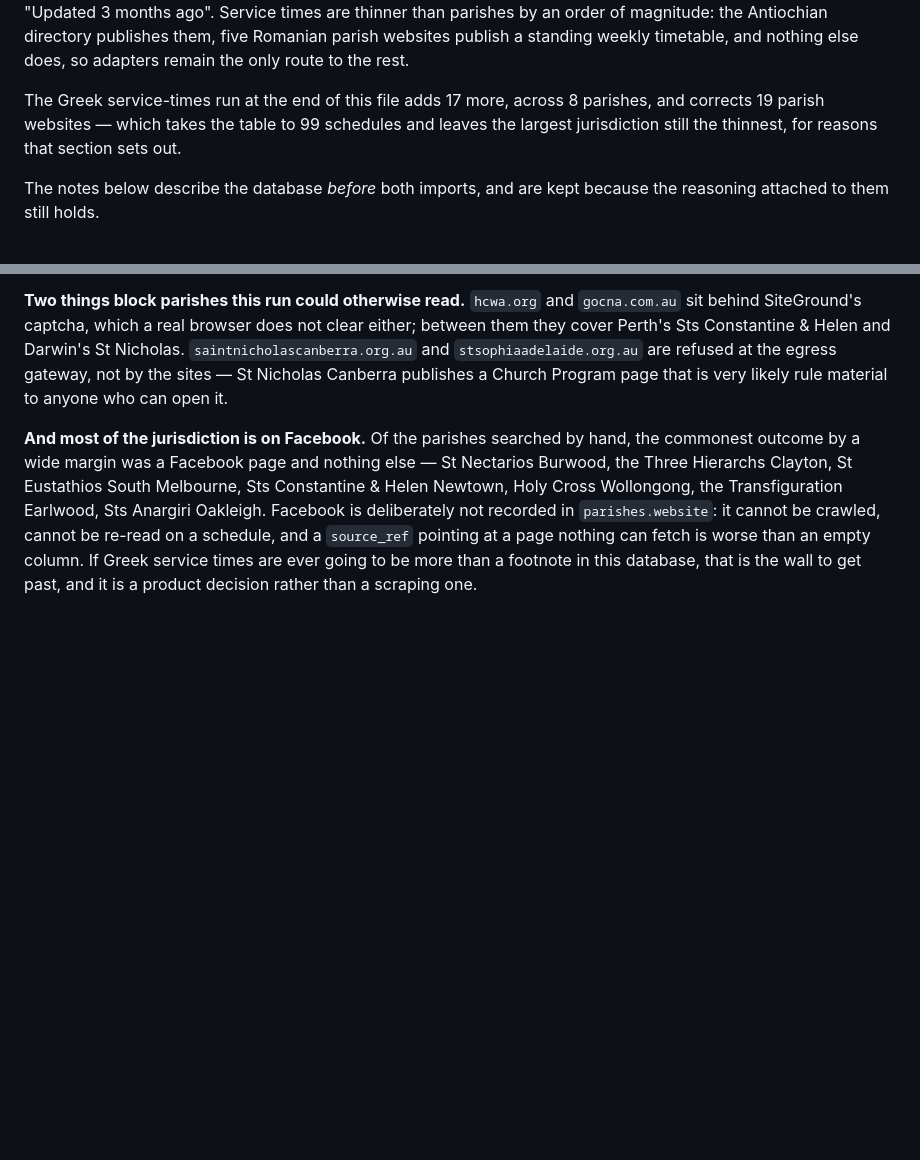
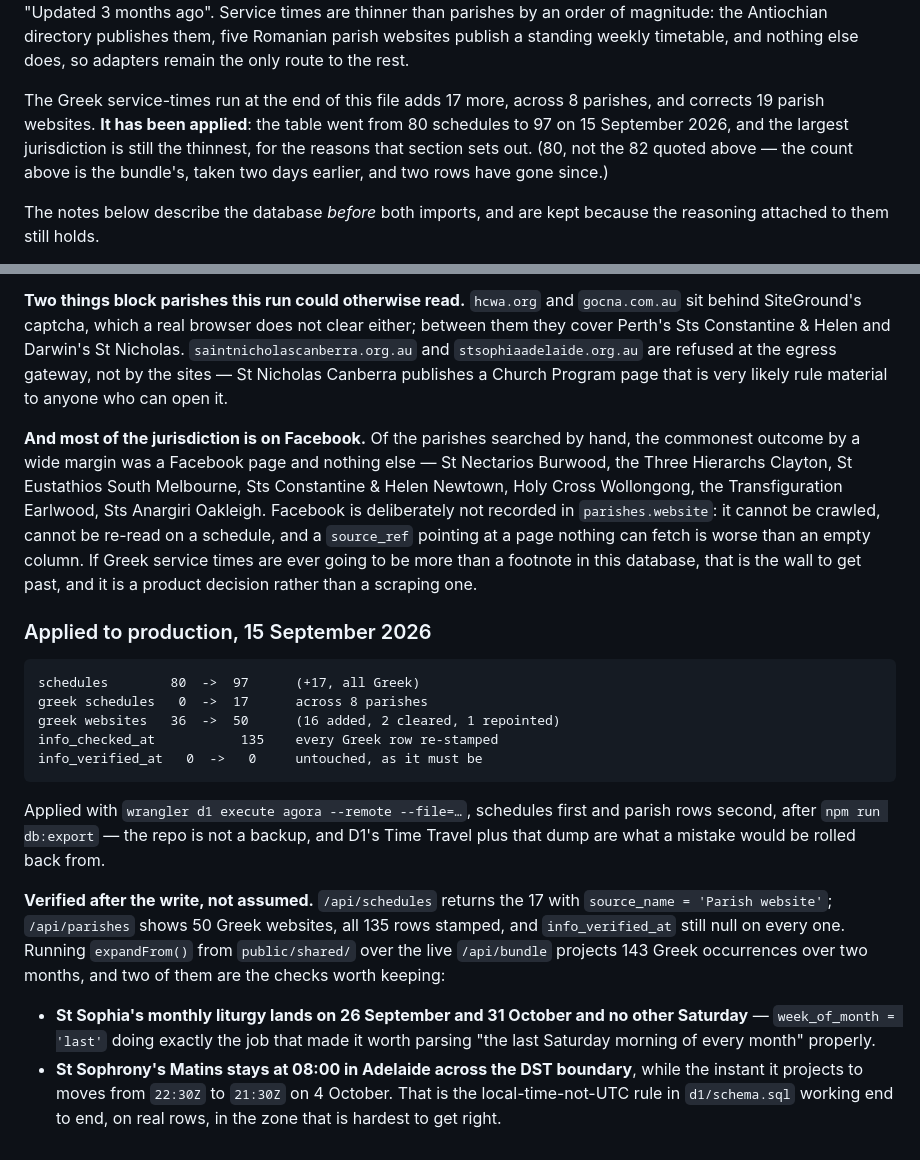
Before and after one commit to kvnpt/agora, a Markdown page: docs/parish-ingestion.md, 2 parts joined by grey strips. Drawn GitHub-style; blank space fills up the shorter version.

Commit message:
Record that the Greek service times are in production
Applied 15 September 2026: schedules 80 -> 97, all 17 Greek, across 8
parishes; Greek websites 36 -> 50; all 135 Greek rows re-stamped with
info_checked_at and none with info_verified_at. Exported the database first.

Verified after the write rather than assumed. Beyond the row counts, the two
checks worth keeping are that St Sophia's monthly English liturgy projects
onto 26 September and 31 October and no other Saturday, and that St Sophrony
Hectorville's 08:00 Matins stays at 08:00 across Adelaide's DST boundary while
the instant behind it moves from 22:30Z to 21:30Z.

Also corrects the arithmetic in the state section: the base was 80 schedules,
not the 82 quoted from the bundle two days earlier.

Co-Authored-By: Claude Opus 5 <noreply@anthropic.com>
Claude-Session: https://claude.ai/code/session_01RSNQ9kzJ9i2YnSYqhALrnD

````diff
--- a/docs/parish-ingestion.md
+++ b/docs/parish-ingestion.md
@@ -67,9 +67,11 @@ parish websites publish a standing weekly timetable, and nothing else does, so
 adapters remain the only route to the rest.
 
 The Greek service-times run at the end of this file adds 17 more, across 8
-parishes, and corrects 19 parish websites — which takes the table to 99
-schedules and leaves the largest jurisdiction still the thinnest, for reasons
-that section sets out.
+parishes, and corrects 19 parish websites. **It has been applied**: the table
+went from 80 schedules to 97 on 15 September 2026, and the largest jurisdiction
+is still the thinnest, for the reasons that section sets out. (80, not the 82
+quoted above — the count above is the bundle's, taken two days earlier, and two
+rows have gone since.)
 
 The notes below describe the database *before* both imports, and are kept
 because the reasoning attached to them still holds.
@@ -1459,3 +1461,31 @@ schedule, and a `source_ref` pointing at a page nothing can fetch is worse than
 an empty column. If Greek service times are ever going to be more than a
 footnote in this database, that is the wall to get past, and it is a product
 decision rather than a scraping one.
+
+### Applied to production, 15 September 2026
+
+```
+schedules        80  ->  97      (+17, all Greek)
+greek schedules   0  ->  17      across 8 parishes
+greek websites   36  ->  50      (16 added, 2 cleared, 1 repointed)
+info_checked_at           135    every Greek row re-stamped
+info_verified_at   0  ->   0     untouched, as it must be
+```
+
+Applied with `wrangler d1 execute agora --remote --file=…`, schedules first and
+parish rows second, after `npm run db:export` — the repo is not a backup, and
+D1's Time Travel plus that dump are what a mistake would be rolled back from.
+
+**Verified after the write, not assumed.** `/api/schedules` returns the 17 with
+`source_name = 'Parish website'`; `/api/parishes` shows 50 Greek websites, all
+135 rows stamped, and `info_verified_at` still null on every one. Running
+`expandFrom()` from `public/shared/` over the live `/api/bundle` projects 143
+Greek occurrences over two months, and two of them are the checks worth keeping:
+
+- **St Sophia's monthly liturgy lands on 26 September and 31 October and no
+  other Saturday** — `week_of_month = 'last'` doing exactly the job that made it
+  worth parsing "the last Saturday morning of every month" properly.
+- **St Sophrony's Matins stays at 08:00 in Adelaide across the DST boundary**,
+  while the instant it projects to moves from `22:30Z` to `21:30Z` on 4 October.
+  That is the local-time-not-UTC rule in `d1/schema.sql` working end to end, on
+  real rows, in the zone that is hardest to get right.
````
